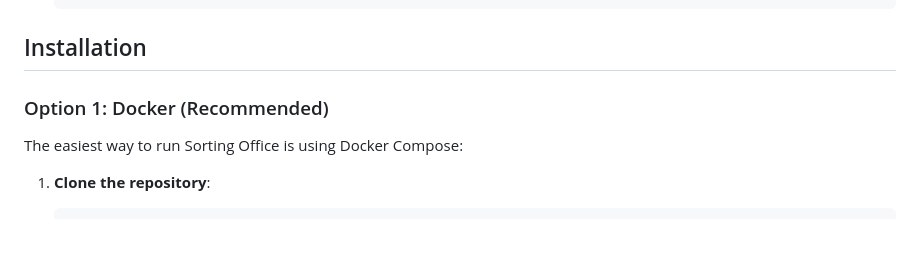
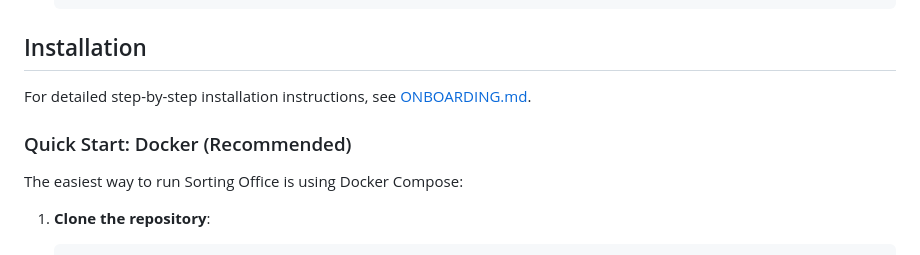
Before and after one commit to flurdy/sortingoffice, a Markdown page: README.md, the part around the change. Rendered like a GitHub page.

Commit message:
onboarding guide

```diff
--- a/README.md
+++ b/README.md
@@ -63,7 +63,9 @@ A modern web-based admin tool for managing mail server data based on [flurdy's "
 
 ## Installation
 
-### Option 1: Docker (Recommended)
+For detailed step-by-step installation instructions, see [ONBOARDING.md](docs/ONBOARDING.md).
+
+### Quick Start: Docker (Recommended)
 
 The easiest way to run Sorting Office is using Docker Compose:
 
```
Also changed, not shown: docs/ONBOARDING.md (added, +430 -0 lines), todos.md (+8 -1 lines).
